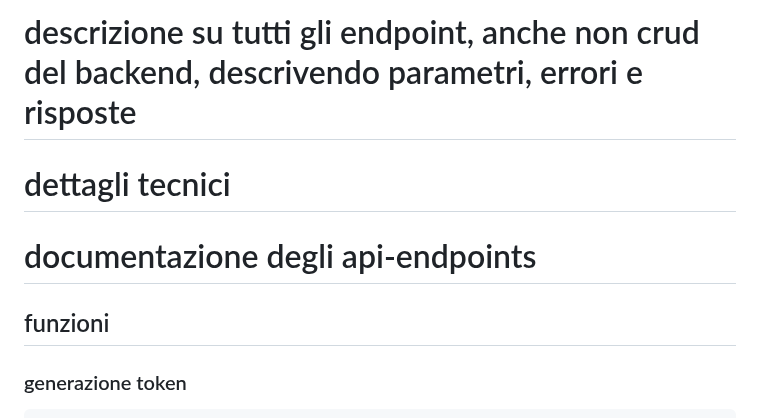
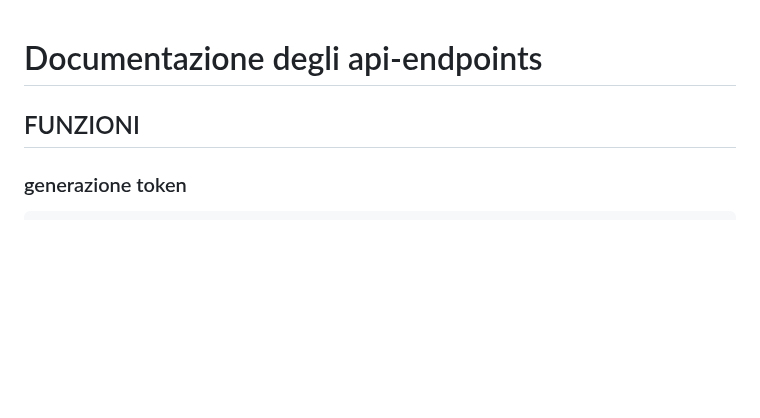
Before and after one commit to LucaRotter/progetto_web, a Markdown page: docs/api-endpoints.md, the part around one of its changes. GitHub-like rendering; blank space fills up the shorter version.

````diff
--- a/docs/api-endpoints.md
+++ b/docs/api-endpoints.md
@@ -1,9 +1,8 @@
-# descrizione su tutti gli endpoint, anche non crud del backend, descrivendo parametri, errori e risposte
-# dettagli tecnici
 
-# documentazione degli api-endpoints
 
-## funzioni
+# Documentazione degli api-endpoints
+
+## FUNZIONI
 
 ### generazione token
 ```js
````
Also changed, not shown: other parts of docs/api-endpoints.md (+1 -1 lines).
